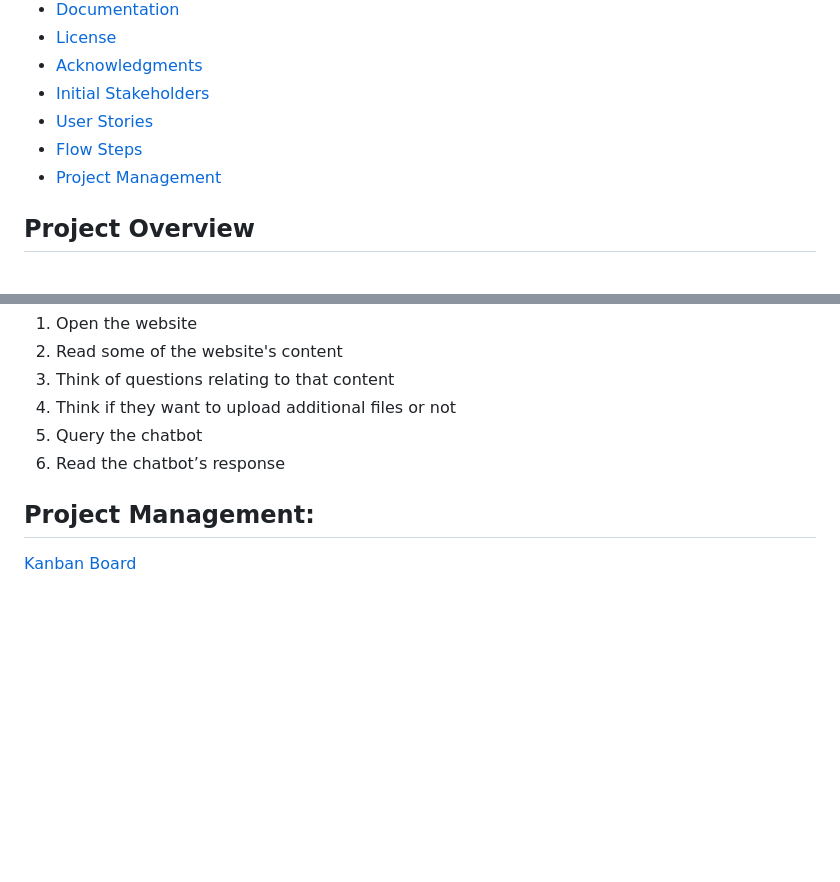
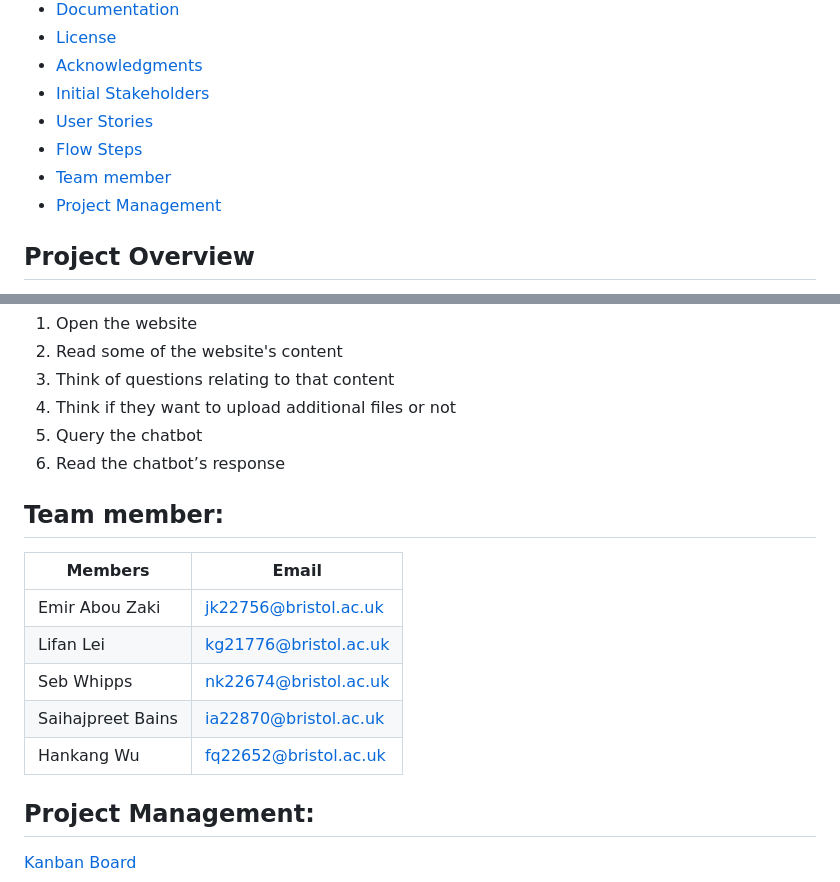
Before and after one commit to sbains2303/AI-Chatbots, a Markdown page: README.md, 2 parts joined by grey strips. Rendered like a GitHub page; blank space fills up the shorter version.

```diff
--- a/README.md
+++ b/README.md
@@ -9,6 +9,7 @@ This readme file give the overview of chatGPT enhanced webpage chatbots, that in
 * [Initial Stakeholders](#Initial-Stakeholders)
 * [User Stories](#User-Stories)
 * [Flow Steps](#Flow-Steps)
+* [Team member](#Team-member)
 * [Project Management](#Project-Management)
 ## Project Overview
 
@@ -75,6 +76,17 @@ As a client, I want to "some goal" so that "some reason".
 5. Query the chatbot
 6. Read the chatbot’s response
 
+## Team member:
+
+| Members          | Email                                                 |
+| ---------------- | ----------------------------------------------------- |
+|Emir Abou Zaki    | [jk22756@bristol.ac.uk](mailto:jk22756@bristol.ac.uk) |
+|Lifan Lei         | [kg21776@bristol.ac.uk](mailto:kg21776@bristol.ac.uk) |
+|Seb Whipps        | [nk22674@bristol.ac.uk](mailto:nk22674@bristol.ac.uk) |
+|Saihajpreet Bains | [ia22870@bristol.ac.uk](mailto:ia22870@bristol.ac.uk) |
+|Hankang Wu        | [fq22652@bristol.ac.uk](mailto:fq22652@bristol.ac.uk) |
+
+
 ## Project Management:
 [Kanban Board](https://github.com/orgs/spe-uob/projects/86)
 
```
